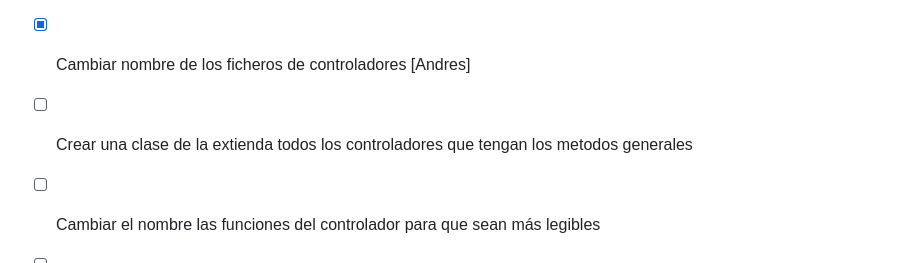
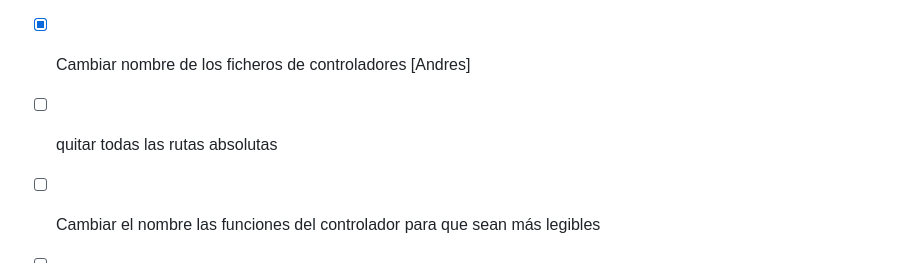
Before and after one commit to pedrodelcastillo1/ProtectoraAnimales, a Markdown page: docs/README.md, the part around the change. Drawn GitHub-style.

```diff
--- a/docs/README.md
+++ b/docs/README.md
@@ -5,7 +5,7 @@
 - [x] Cuando pulses introducidir Animal redirigir a la vista de la tabla de animal [Andres]
 - [x] Separar el formador tabla en una vista a parte. (va a ser una plantilla) [Andres]
 - [x] Cambiar nombre de los ficheros de controladores [Andres]
-- [ ] Crear una clase de la extienda todos los controladores que tengan los metodos generales
+- [ ] quitar todas las rutas absolutas
 - [ ] Cambiar el nombre las funciones del controlador para que sean más legibles
 - [ ] Cambiar los dos curl a algo normal [Andres]
 
```
